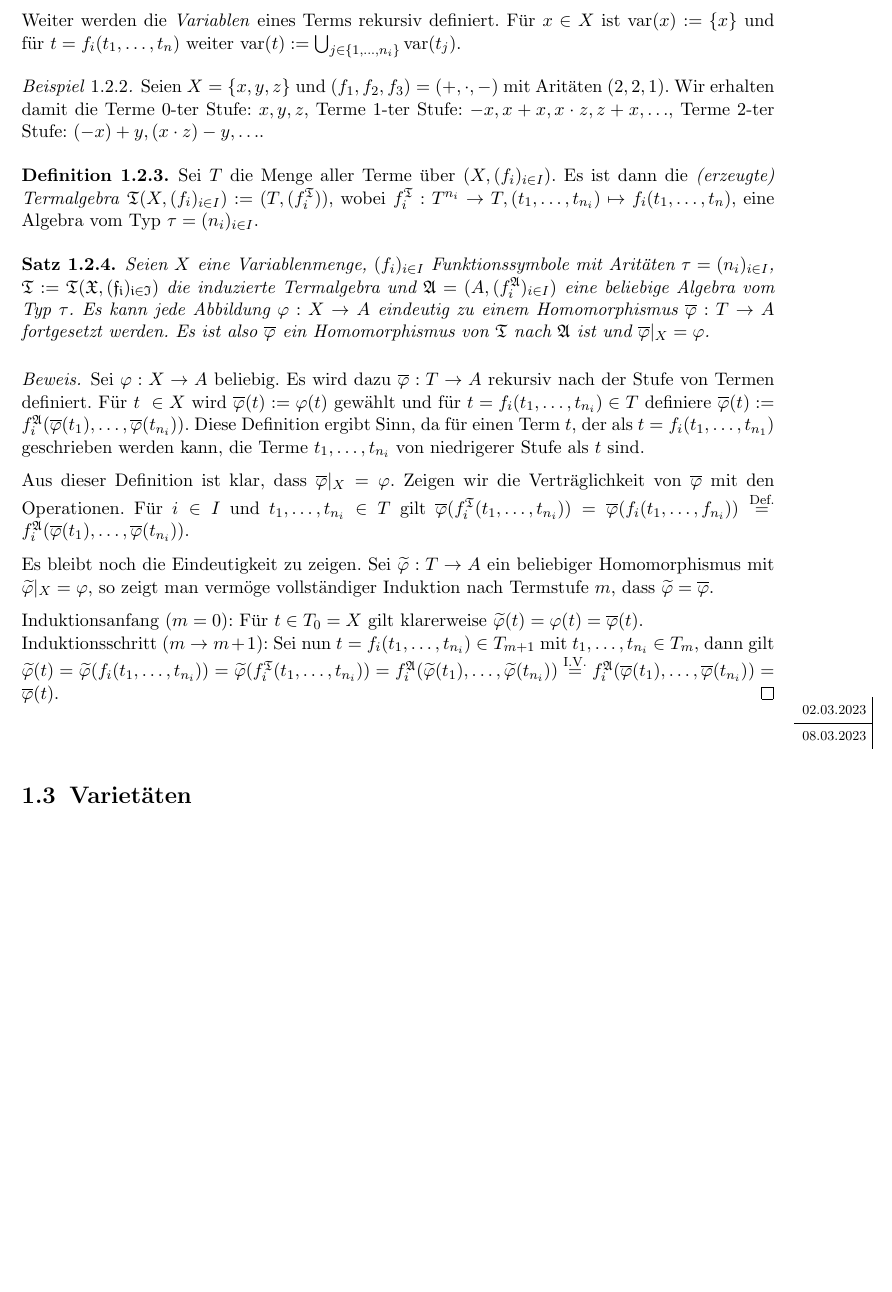
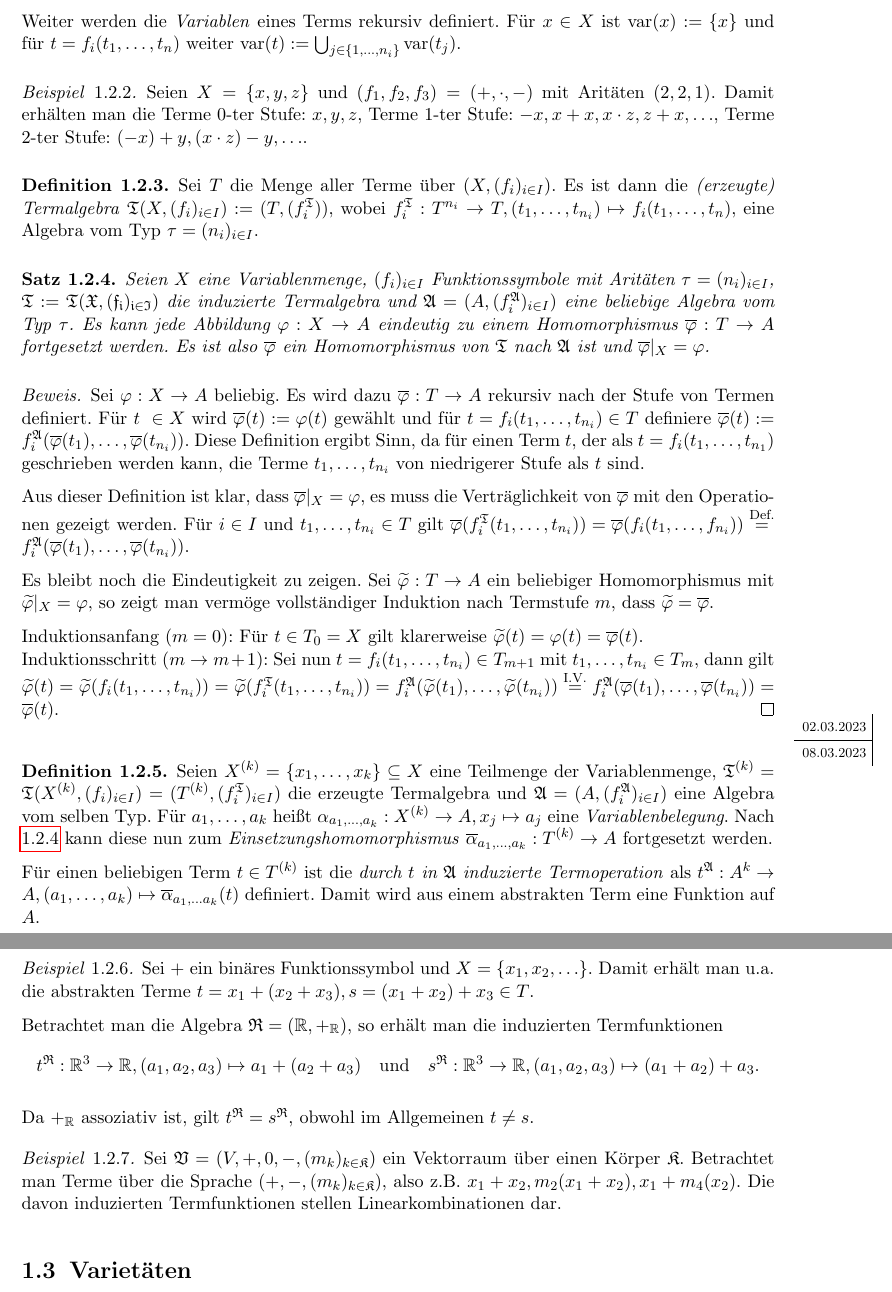
Before and after one commit to epsilon-equals-zero/algebra-2023s-vorlesung, a LaTeX document (src/document.tex, which reads src/01-allgemeine-algebren/terme-und-termalgebra.tex): part of page 7 of 7 before the commit and two parts of pages 7 and 8 of 8 after it, the two joined at a grey line, cut so that both start at the same text, the shorter picture padded with empty space. Compiled offline with pdfLaTeX.

Commit message:
kapitel terme

```diff
--- a/src/01-allgemeine-algebren/terme-und-termalgebra.tex
+++ b/src/01-allgemeine-algebren/terme-und-termalgebra.tex
@@ -10,21 +10,21 @@
 \end{definition}
 
 \begin{example}
-    Seien $X = \{x,y,z\}$ und $(f_1, f_2, f_3) = (+, \cdot, -)$ mit Aritäten $(2,2,1)$. Wir erhalten damit die Terme 0-ter Stufe: $x, y, z$, Terme 1-ter Stufe: $-x, x+x, x\cdot z, z + x, \ldots$, Terme 2-ter Stufe: $(-x) + y, (x \cdot z) - y, \ldots$.
+    Seien $X = \{x,y,z\}$ und $(f_1, f_2, f_3) = (+, \cdot, -)$ mit Aritäten $(2,2,1)$. Damit erhälten man die Terme 0-ter Stufe: $x, y, z$, Terme 1-ter Stufe: $-x, x+x, x\cdot z, z + x, \ldots$, Terme 2-ter Stufe: $(-x) + y, (x \cdot z) - y, \ldots$.
 \end{example}
 
 \begin{definition}
     Sei $T$ die Menge aller Terme über $(X, (f_i)_{i \in I})$. Es ist dann die \emph{(erzeugte) Termalgebra} $\mathfrak{T}(X, (f_i)_{i \in I}) := (T, (f_i^\mathfrak{T}))$, wobei $f_i^\mathfrak{T}: T^{n_i} \to T, (t_1, \ldots, t_{n_i}) \mapsto f_i(t_1, \ldots, t_n)$, eine Algebra vom Typ $\tau = (n_i)_{i \in I}$.
 \end{definition}
 
-\begin{theorem}
+\begin{theorem}\label{theorem:variablenmenge_frei}
     Seien $X$ eine Variablenmenge, $(f_i)_{i \in I}$ Funktionssymbole mit Aritäten $\tau = (n_i)_{i \in I}$, $\mathfrak{T} := \mathfrak{T(X, (f_i)_{i \in I})}$ die induzierte Termalgebra und $\mathfrak{A} = (A, (f_i^\mathfrak{A})_{i \in I})$ eine beliebige Algebra vom Typ $\tau$.
     Es kann jede Abbildung $\varphi: X \to A$ eindeutig zu einem Homomorphismus $\overline{\varphi}: T \to A$ fortgesetzt werden. Es ist also  $\overline{\varphi}$ ein Homomorphismus von $\mathfrak{T}$ nach $\mathfrak{A}$ ist und $\overline{\varphi}\vert_X = \varphi$.
 \end{theorem}
 \begin{proof}
     Sei $\varphi: X \to A$ beliebig. Es wird dazu $\overline{\varphi}: T \to A$ rekursiv nach der Stufe von Termen definiert. Für $t \in X$ wird $\overline{\varphi}(t) := \varphi(t)$ gewählt und für $t = f_i(t_1, \ldots, t_{n_i}) \in T$ definiere $\overline{\varphi}(t) := f_i^\mathfrak{A}(\overline{\varphi}(t_1), \ldots, \overline{\varphi}(t_{n_i}))$. Diese Definition ergibt Sinn, da für einen Term $t$, der als $t = f_i(t_1, \ldots, t_{n_1})$ geschrieben werden kann, die Terme $t_1, \ldots, t_{n_i}$ von niedrigerer Stufe als $t$ sind.
 
-    Aus dieser Definition ist klar, dass $\overline{\varphi} \vert_X = \varphi$. Zeigen wir die Verträglichkeit von $\overline{\varphi}$ mit den Operationen. Für $i \in I$ und $t_1, \ldots, t_{n_i} \in T$ gilt $\overline{\varphi}(f_i^\mathfrak{T}(t_1, \ldots, t_{n_i})) = \overline{\varphi}(f_i(t_1, \ldots, f_{n_i})) \overset{\text{Def.}}{=} f_i^\mathfrak{A}(\overline{\varphi}(t_1), \ldots, \overline{\varphi}(t_{n_i}))$.
+    Aus dieser Definition ist klar, dass $\overline{\varphi} \vert_X = \varphi$, es muss die Verträglichkeit von $\overline{\varphi}$ mit den Operationen gezeigt werden. Für $i \in I$ und $t_1, \ldots, t_{n_i} \in T$ gilt $\overline{\varphi}(f_i^\mathfrak{T}(t_1, \ldots, t_{n_i})) = \overline{\varphi}(f_i(t_1, \ldots, f_{n_i})) \overset{\text{Def.}}{=} f_i^\mathfrak{A}(\overline{\varphi}(t_1), \ldots, \overline{\varphi}(t_{n_i}))$.
 
     Es bleibt noch die Eindeutigkeit zu zeigen. Sei $\widetilde{\varphi}: T \to A$ ein beliebiger Homomorphismus mit $\widetilde{\varphi}\vert_X = \varphi$, so zeigt man vermöge vollständiger Induktion nach Termstufe $m$, dass $\widetilde{\varphi} = \overline{\varphi}$.
 
@@ -33,3 +33,22 @@
 \end{proof}
 
 \notedate{08.03.2023}
+\vspace*{-\lineskip}
+
+\begin{definition}
+    Seien $X^{(k)} = \{x_1, \ldots, x_k\} \subseteq X$ eine Teilmenge der Variablenmenge, $\mathfrak{T}^{(k)} = \mathfrak{T}(X^{(k)}, (f_i)_{i \in I}) = (T^{(k)}, (f_i^\mathfrak{T})_{i \in I})$ die erzeugte Termalgebra und $\mathfrak{A} = (A, (f_i^\mathfrak{A})_{i \in I})$ eine Algebra vom selben Typ. Für $a_1, \ldots, a_k$ heißt $\alpha_{a_1, \ldots, a_k}: X^{(k)} \to A, x_j \mapsto a_j$ eine \emph{Variablenbelegung}. Nach \Cref{theorem:variablenmenge_frei} kann diese nun zum \emph{Einsetzungshomomorphismus} $\overline{\alpha}_{a_1, \ldots, a_k}: T^{(k)} \to A$ fortgesetzt werden.
+
+    Für einen beliebigen Term $t \in T^{(k)}$ ist die \emph{durch $t$ in $\mathfrak{A}$ induzierte Termoperation} als $t^\mathfrak{A}: A^k \to A, (a_1, \ldots, a_k) \mapsto \overline{\alpha}_{a_1, \ldots a_k}(t)$ definiert. Damit wird aus einem abstrakten Term eine Funktion auf $A$.
+\end{definition}
+
+\begin{example}
+    Sei $+$ ein binäres Funktionssymbol und $X = \{x_1, x_2, \ldots \}$. Damit erhält man u.a. die abstrakten Terme $t = x_1 + (x_2 + x_3), s = (x_1 + x_2) + x_3 \in T$.
+
+    Betrachtet man die Algebra $\mathfrak{R} = (\mathbb{R}, +_\mathbb{R})$, so erhält man die induzierten Termfunktionen $$t^\mathfrak{R}: \mathbb{R}^3 \to \mathbb{R}, (a_1, a_2, a_3) \mapsto a_1 + (a_2 + a_3) \quad \text{und} \quad s^\mathfrak{R}: \mathbb{R}^3 \to \mathbb{R}, (a_1, a_2, a_3) \mapsto (a_1 + a_2) + a_3.$$
+
+    Da $+_\mathbb{R}$ assoziativ ist, gilt $t^\mathfrak{R} = s^\mathfrak{R}$, obwohl im Allgemeinen $t \neq s$.
+\end{example}
+
+\begin{example}
+    Sei $\mathfrak{V} = (V, +, 0, -, (m_k)_{k \in \mathfrak{K}})$ ein Vektorraum über einen Körper $\mathfrak{K}$. Betrachtet man Terme über die Sprache $(+, -, (m_k)_{k \in \mathfrak{K}})$, also z.B. $x_1 + x_2, m_2(x_1 + x_2), x_1 + m_4(x_2)$. Die davon induzierten Termfunktionen stellen Linearkombinationen dar.
+\end{example}
```
